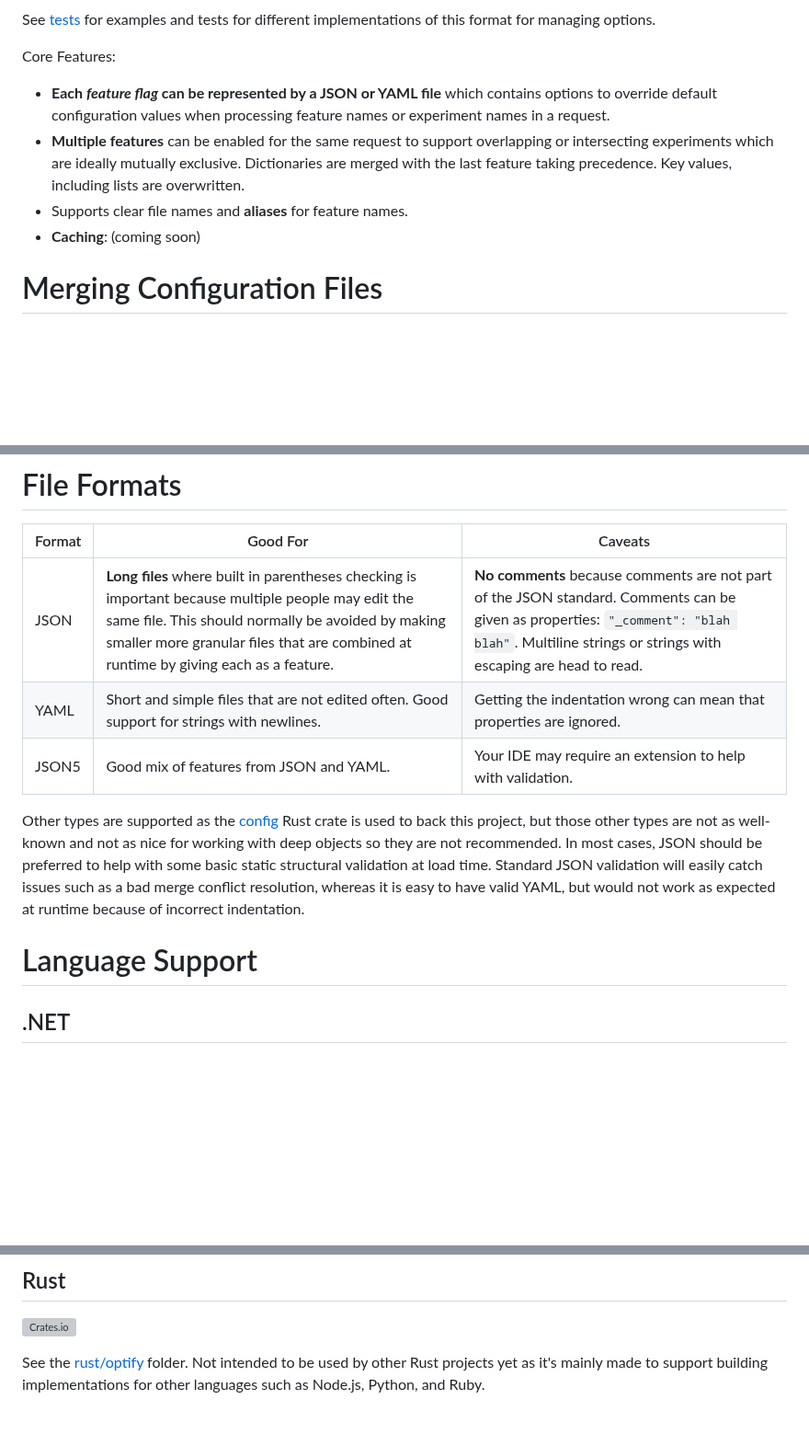
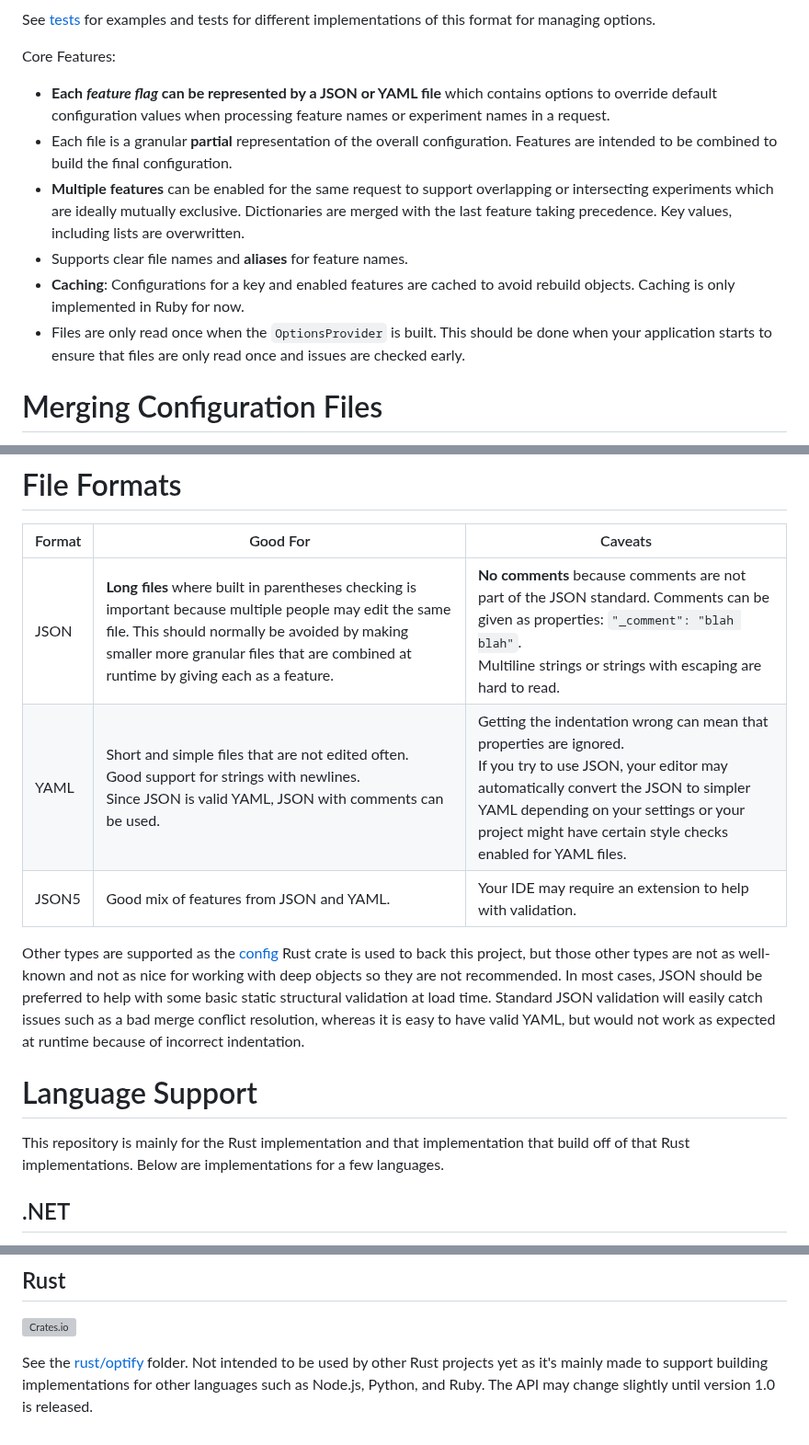
Before and after one commit to juharris/optify, a Markdown page: README.md, 3 parts joined by grey strips. Shown at 92% size. Drawn GitHub-style; blank space fills up the shorter version; grey boxes are pictures that could not be loaded.

```diff
--- a/README.md
+++ b/README.md
@@ -9,9 +10,14 @@ See [tests](./tests/) for examples and tests for different implementations of th
 
 Core Features:
 * **Each *feature flag* can be represented by a JSON or YAML file** which contains options to override default configuration values when processing feature names or experiment names in a request.
+* Each file is a granular **partial** representation of the overall configuration.
+  Features are intended to be combined to build the final configuration.
 * **Multiple features** can be enabled for the same request to support overlapping or intersecting experiments which are ideally mutually exclusive. Dictionaries are merged with the last feature taking precedence. Key values, including lists are overwritten.
 * Supports clear file names and **aliases** for feature names.
-* **Caching**: (coming soon)
+* **Caching**: Configurations for a key and enabled features are cached to avoid rebuild objects.
+  Caching is only implemented in Ruby for now.
+* Files are only read once when the `OptionsProvider` is built.
+  This should be done when your application starts to ensure that files are only read once and issues are checked early.
 
 # Merging Configuration Files
 When merging configurations for features, objects are merged with the last feature taking precedence.
@@ -23,8 +29,8 @@ For now, the details for the .NET implementation are good enough, except that th
 # File Formats
 | Format | Good For | Caveats |
 | --- | --- | --- |
-| JSON  | **Long files** where built in parentheses checking is important because multiple people may edit the same file. This should normally be avoided by making smaller more granular files that are combined at runtime by giving each as a feature. | **No comments** because comments are not part of the JSON standard. Comments can be given as properties: `"_comment": "blah blah"`. Multiline strings or strings with escaping are head to read. |
-| YAML | Short and simple files that are not edited often. Good support for strings with newlines. | Getting the indentation wrong can mean that properties are ignored. |
+| JSON  | **Long files** where built in parentheses checking is important because multiple people may edit the same file. This should normally be avoided by making smaller more granular files that are combined at runtime by giving each as a feature. | **No comments** because comments are not part of the JSON standard. Comments can be given as properties: `"_comment": "blah blah"`.<br/> Multiline strings or strings with escaping are hard to read. |
+| YAML | Short and simple files that are not edited often.<br/> Good support for strings with newlines. <br/> Since JSON is valid YAML, JSON with comments can be used. | Getting the indentation wrong can mean that properties are ignored.<br/> If you try to use JSON, your editor may automatically convert the JSON to simpler YAML depending on your settings or your project might have certain style checks enabled for YAML files. |
 | JSON5 | Good mix of features from JSON and YAML. | Your IDE may require an extension to help with validation. |
 
 Other types are supported as the [config](https://crates.io/crates/config) Rust crate is used to back this project, but those other types are not as well-known and not as nice for working with deep objects so they are not recommended.
@@ -32,5 +38,7 @@ In most cases, JSON should be preferred to help with some basic static structura
 Standard JSON validation will easily catch issues such as a bad merge conflict resolution, whereas it is easy to have valid YAML, but would not work as expected at runtime because of incorrect indentation.
 
 # Language Support
+This repository is mainly for the Rust implementation and that implementation that build off of that Rust implementations.
+Below are implementations for a few languages.
 
 ## .NET
@@ -48,3 +58,4 @@ Built using the Rust implementation.
 
 See the [rust/optify](./rust/optify/) folder.
 Not intended to be used by other Rust projects yet as it's mainly made to support building implementations for other languages such as Node.js, Python, and Ruby.
+The API may change slightly until version 1.0 is released.
```
Also changed, not shown: other parts of README.md (+3 -0 lines).
